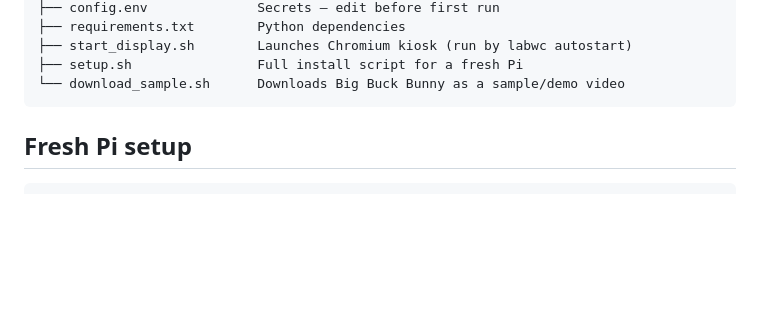
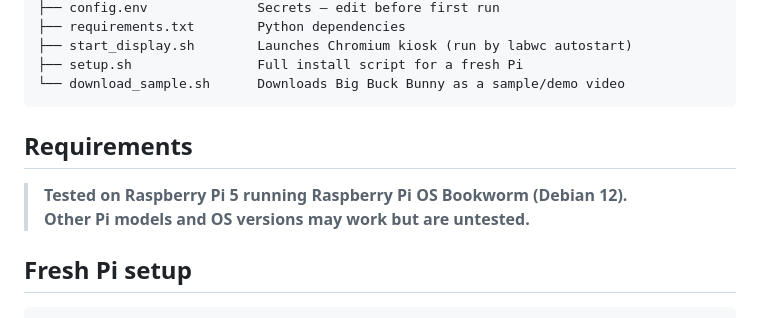
Before and after one commit to alwaysunpredictable/pitv, a Markdown page: README.md, the part around the change. Drawn GitHub-style; blank space fills up the shorter version.

Commit message:
Add Pi 5 / Bookworm requirement notice to README

````diff
--- a/README.md
+++ b/README.md
@@ -47,6 +47,11 @@ waiting-room/
 ├── setup.sh                Full install script for a fresh Pi
 └── download_sample.sh      Downloads Big Buck Bunny as a sample/demo video
 ```
+
+## Requirements
+
+> **Tested on Raspberry Pi 5 running Raspberry Pi OS Bookworm (Debian 12).**
+> **Other Pi models and OS versions may work but are untested.**
 
 ## Fresh Pi setup
 
````
